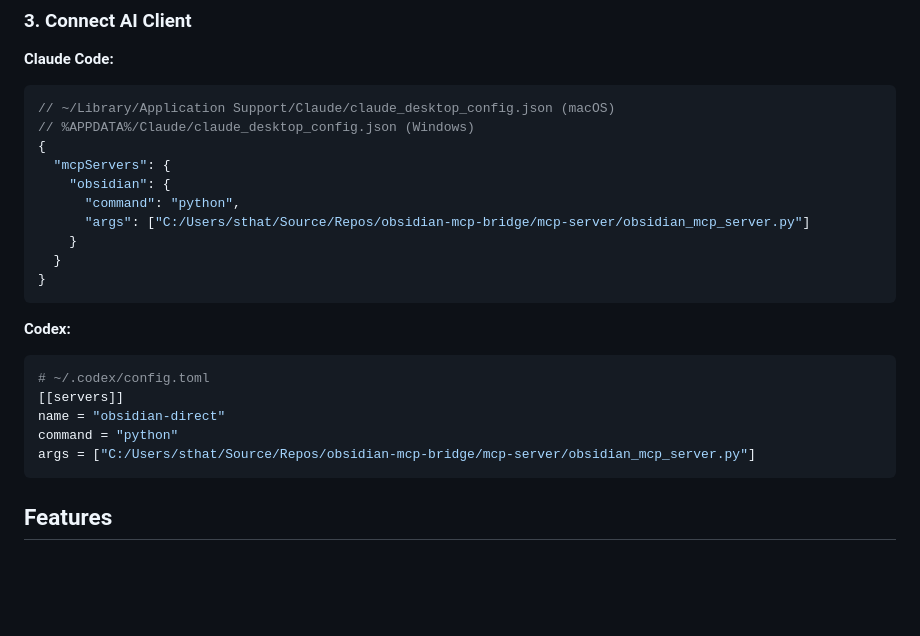
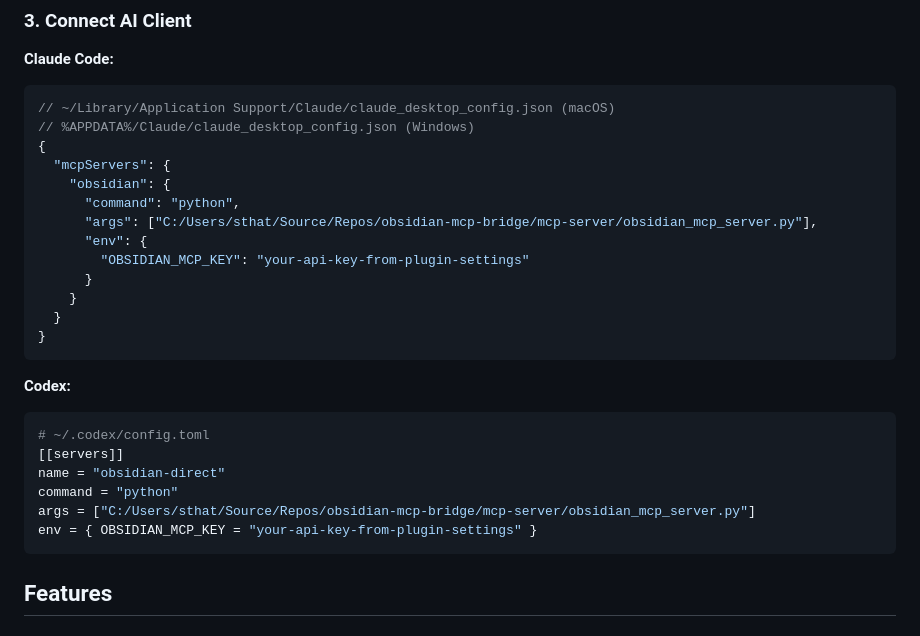
Before and after one commit to papertray3/obsidian-mcp-bridge, a Markdown page: README.md, the part around the change. GitHub-like rendering; blank space fills up the shorter version.

````diff
--- a/README.md
+++ b/README.md
@@ -56,7 +56,10 @@ export OBSIDIAN_MCP_KEY="your-api-key-here"
   "mcpServers": {
     "obsidian": {
       "command": "python",
-      "args": ["C:/Users/sthat/Source/Repos/obsidian-mcp-bridge/mcp-server/obsidian_mcp_server.py"]
+      "args": ["C:/Users/sthat/Source/Repos/obsidian-mcp-bridge/mcp-server/obsidian_mcp_server.py"],
+      "env": {
+        "OBSIDIAN_MCP_KEY": "your-api-key-from-plugin-settings"
+      }
     }
   }
 }
@@ -69,6 +72,7 @@ export OBSIDIAN_MCP_KEY="your-api-key-here"
 name = "obsidian-direct"
 command = "python"
 args = ["C:/Users/sthat/Source/Repos/obsidian-mcp-bridge/mcp-server/obsidian_mcp_server.py"]
+env = { OBSIDIAN_MCP_KEY = "your-api-key-from-plugin-settings" }
 ```
 
 ## Features
````
Also changed, not shown: FIRST-USE.md (added, +322 -0 lines).
